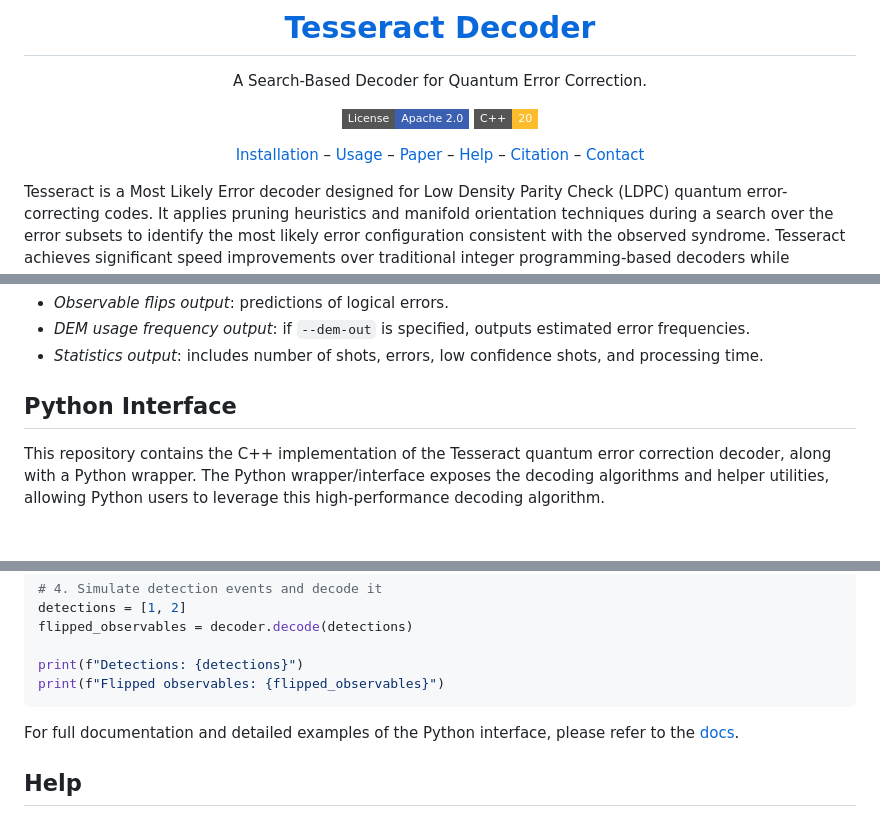
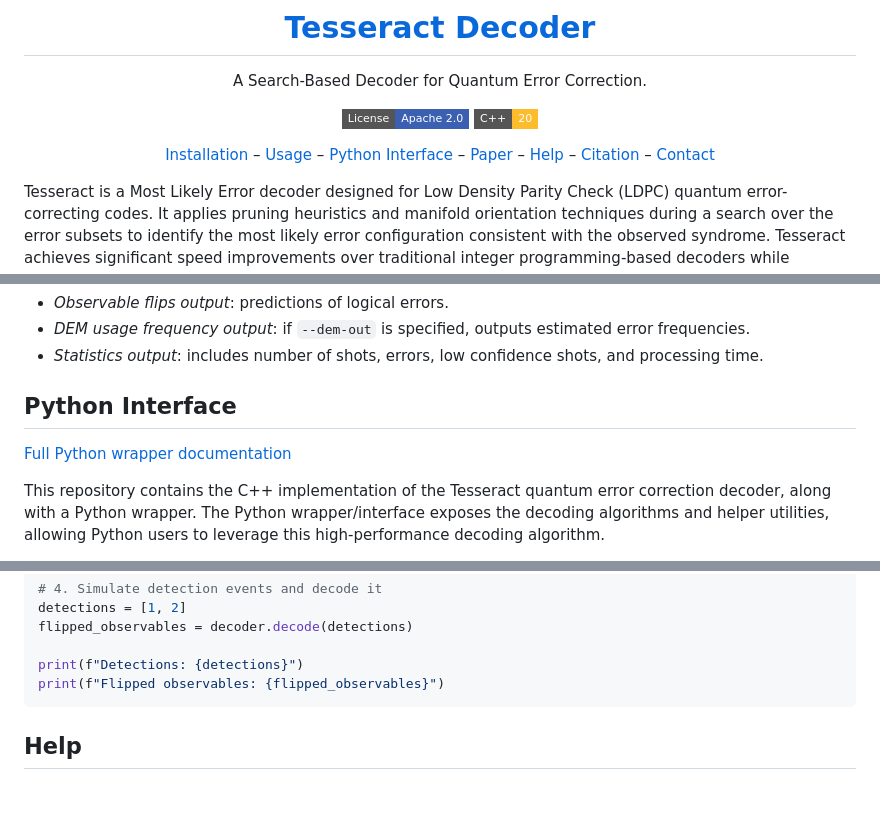
Before and after one commit to quantumlib/tesseract-decoder, a Markdown page: README.md, 3 parts joined by grey strips. Rendered like a GitHub page; badges without logos; blank space fills up the shorter version.

````diff
--- a/README.md
+++ b/README.md
@@ -9,6 +9,7 @@ A Search-Based Decoder for Quantum Error Correction.
 
 [Installation](#installation) &ndash;
 [Usage](#usage) &ndash;
+[Python Interface](#python-interface) &ndash;
 [Paper](https://arxiv.org/pdf/2503.10988) &ndash;
 [Help](#help) &ndash;
 [Citation](#citation) &ndash;
@@ -161,6 +162,9 @@ Here are some tips for improving performance:
 *   *Statistics output*: includes number of shots, errors, low confidence shots, and processing time.
 
 ## Python Interface
+
+[Full Python wrapper documentation](src/py/README.md)
+
 This repository contains the C++ implementation of the Tesseract quantum error correction decoder, along with a Python wrapper. The Python wrapper/interface exposes the decoding algorithms and helper utilities, allowing Python users to leverage this high-performance decoding algorithm.
 
 The following example demonstrates how to create and use the Tesseract decoder using the Python interface.
@@ -192,7 +196,6 @@ print(f"Detections: {detections}")
 print(f"Flipped observables: {flipped_observables}")
 ```
 
-For full documentation and detailed examples of the Python interface, please refer to the [docs](src/py/README.md).
 
 ## Help
 
````
